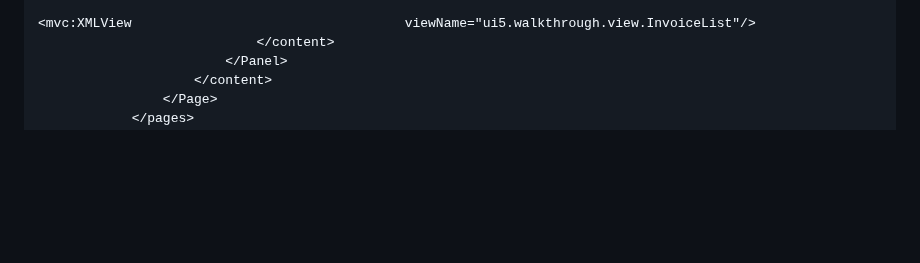
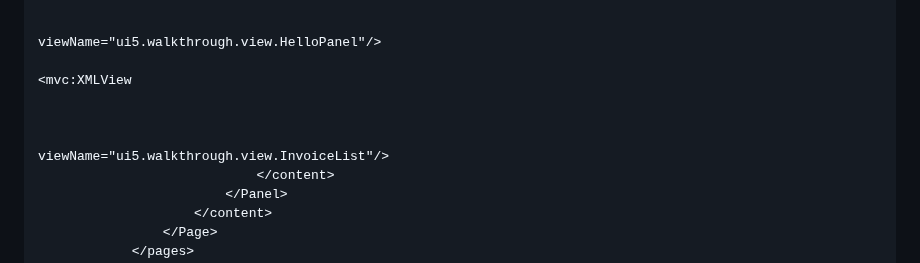
Before and after one commit to robergit88/Walkthrough, a Markdown page: 19 Aggregation Binding/app root folder/detalle.md, the part around one of its changes. Drawn GitHub-style; blank space fills up the shorter version.

Commit message:
Actualizar detalle.md

```diff
--- a/19 Aggregation Binding/app root folder/detalle.md
+++ b/19 Aggregation Binding/app root folder/detalle.md
@@ -102,5 +102,12 @@ displayBlock="true">
 
-<mvc:XMLView                                   viewName="ui5.walkthrough.view.InvoiceList"/>
+
+viewName="ui5.walkthrough.view.HelloPanel"/>
+
+<mvc:XMLView
+
+
+
+viewName="ui5.walkthrough.view.InvoiceList"/>
                             </content>
                         </Panel>
                     </content>
```
Also changed, not shown: other parts of 19 Aggregation Binding/app root folder/detalle.md (+1 -1 lines).
